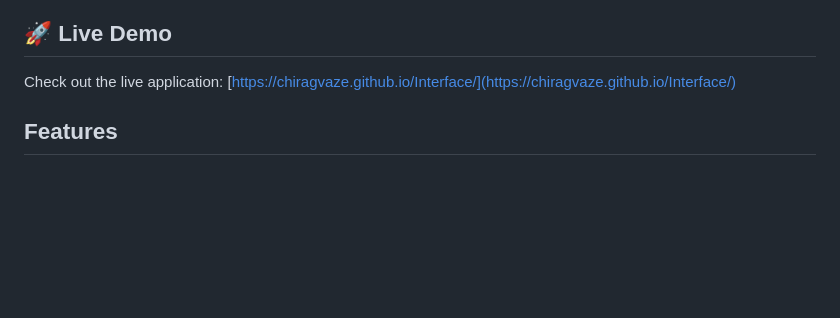
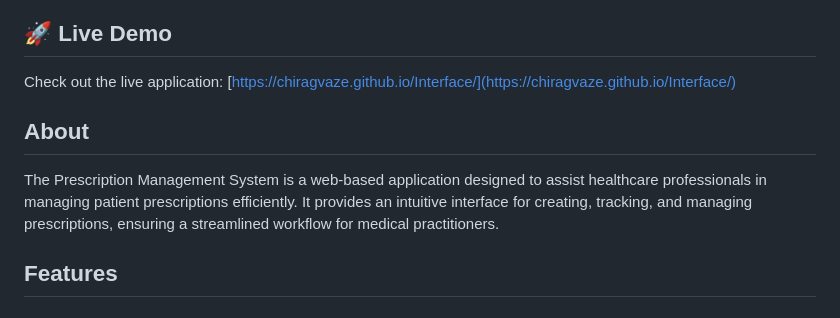
Before and after one commit to chiragvaze/Interface, a Markdown page: README.md, the part around the change. Drawn GitHub-style; blank space fills up the shorter version.

Commit message:
add about

```diff
--- a/README.md
+++ b/README.md
@@ -5,6 +5,9 @@ A comprehensive web-based prescription management system that allows healthcare
 ## 🚀 Live Demo
 
 Check out the live application: [https://chiragvaze.github.io/Interface/](https://chiragvaze.github.io/Interface/)
+
+## About
+The Prescription Management System is a web-based application designed to assist healthcare professionals in managing patient prescriptions efficiently. It provides an intuitive interface for creating, tracking, and managing prescriptions, ensuring a streamlined workflow for medical practitioners.
 
 ## Features
 
```
